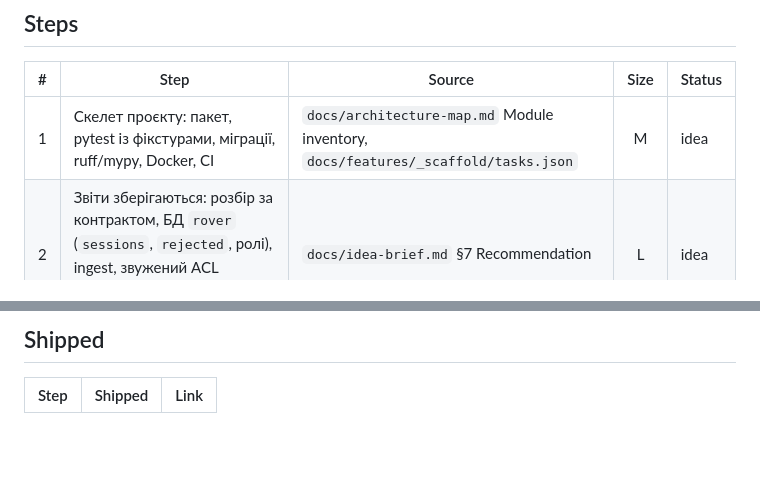
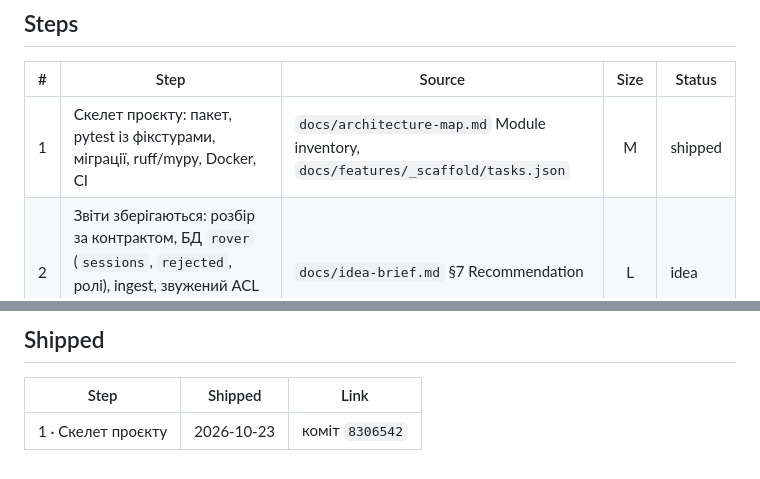
Before and after one commit to 12romis/romis-rover-telemetry, a Markdown page: docs/roadmap.md, 2 parts joined by grey strips. Drawn GitHub-style; blank space fills up the shorter version.

Commit message:
scaffold: roadmap.md step 1 shipped
Co-Authored-By: Claude Sonnet 5.5 <noreply@anthropic.com>
Claude-Session: https://claude.ai/code/session_01MnmeFYj2aF1QiYEiFSdVVd

```diff
--- a/docs/roadmap.md
+++ b/docs/roadmap.md
@@ -19,7 +19,7 @@ updated_at: "2026-10-23"
 
 | # | Step | Source | Size | Status |
 |---|---|---|:---:|---|
-| 1 | Скелет проєкту: пакет, pytest із фікстурами, міграції, ruff/mypy, Docker, CI | `docs/architecture-map.md` Module inventory, `docs/features/_scaffold/tasks.json` | M | idea |
+| 1 | Скелет проєкту: пакет, pytest із фікстурами, міграції, ruff/mypy, Docker, CI | `docs/architecture-map.md` Module inventory, `docs/features/_scaffold/tasks.json` | M | shipped |
 | 2 | Звіти зберігаються: розбір за контрактом, БД `rover` (`sessions`, `rejected`, ролі), ingest, звужений ACL брокера і запуск у проді з перевіркою реального звіту | `docs/idea-brief.md` §7 Recommendation | L | idea |
 | 3 | Публічний дашборд: дизайн-канон, каркас `web`, домен через Caddy, блок «Підсумки + таблиця виїздів» | `docs/idea-brief.md` §5 Out of scope | M | idea |
 | 4 | Блок «Акумулятор»: старт, мінімум, кінець, просадка по виїздах | `docs/idea-brief.md` §5 Out of scope | M | idea |
@@ -94,3 +94,4 @@ flowchart LR
 
 | Step | Shipped | Link |
 |---|---|---|
+| 1 · Скелет проєкту | 2026-10-23 | коміт `8306542` |
```
